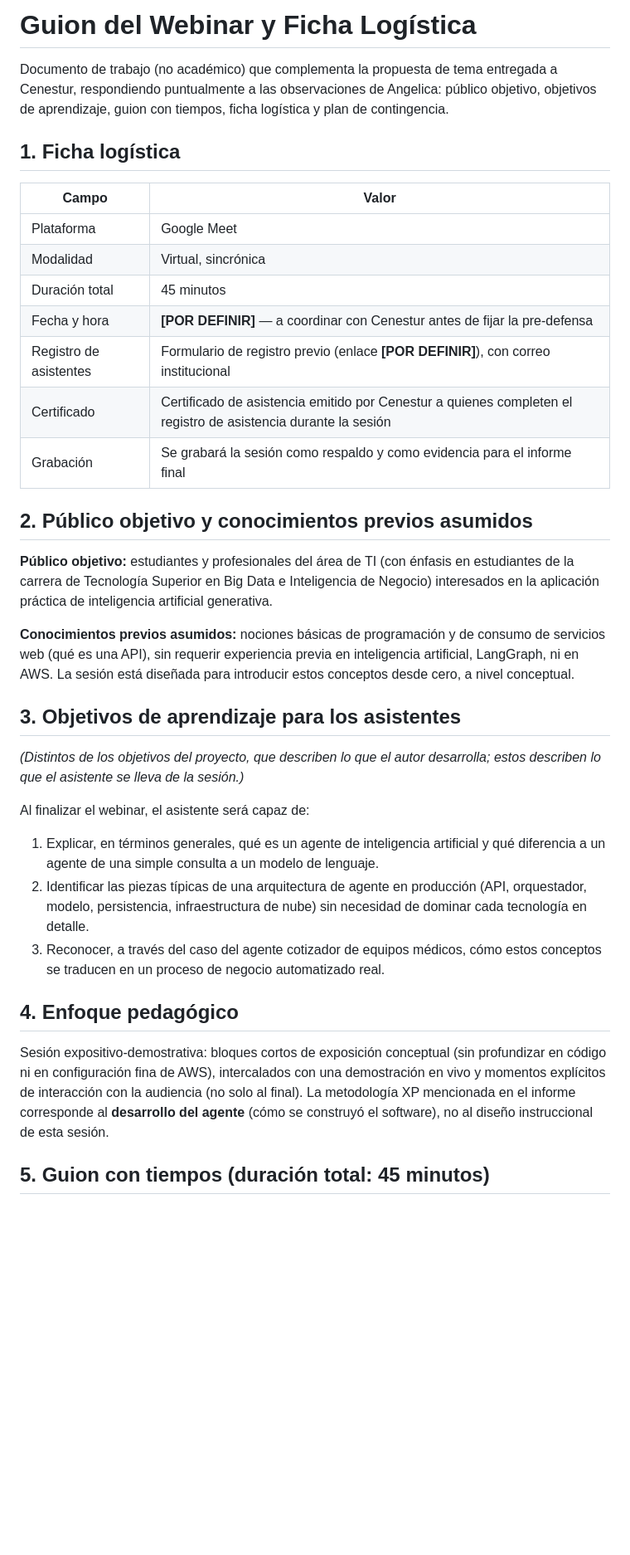
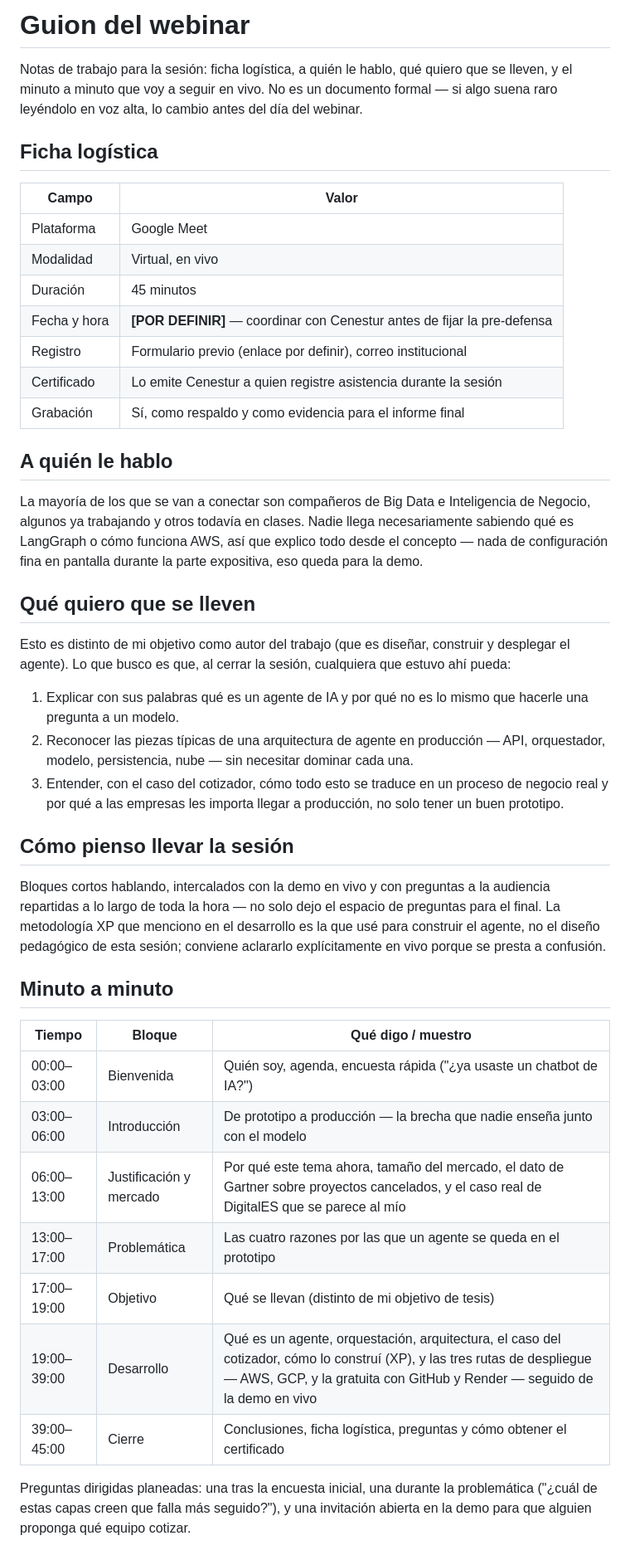
Before and after one commit to mathsci-2510/agente-cotizador-webinar, a Markdown page: docs/GUION_WEBINAR.md, the part around one of its changes. Shown at 83% size. Drawn GitHub-style; blank space fills up the shorter version.

Commit message:
Actualiza el guion del webinar: tono personal y minuto a minuto real
Reescribe docs/GUION_WEBINAR.md como notas de trabajo en primera persona en
vez de documento formal, y sincroniza el minuto a minuto con la estructura
real de la presentación (mercado, caso DigitalES, y las tres rutas de
despliegue). El PDF para uso personal del autor se entregó fuera del repo.

Co-Authored-By: Claude Sonnet 5 <noreply@anthropic.com>

```diff
--- a/docs/GUION_WEBINAR.md
+++ b/docs/GUION_WEBINAR.md
@@ -1,59 +1,67 @@
-# Guion del Webinar y Ficha Logística
+# Guion del webinar
 
-Documento de trabajo (no académico) que complementa la propuesta de tema
-entregada a Cenestur, respondiendo puntualmente a las observaciones de
-Angelica: público objetivo, objetivos de aprendizaje, guion con tiempos,
-ficha logística y plan de contingencia.
+Notas de trabajo para la sesión: ficha logística, a quién le hablo, qué quiero
+que se lleven, y el minuto a minuto que voy a seguir en vivo. No es un
+documento formal — si algo suena raro leyéndolo en voz alta, lo cambio antes
+del día del webinar.
 
-## 1. Ficha logística
+## Ficha logística
 
 | Campo | Valor |
 |---|---|
 | Plataforma | Google Meet |
-| Modalidad | Virtual, sincrónica |
-| Duración total | 45 minutos |
-| Fecha y hora | **[POR DEFINIR]** — a coordinar con Cenestur antes de fijar la pre-defensa |
-| Registro de asistentes | Formulario de registro previo (enlace **[POR DEFINIR]**), con correo institucional |
-| Certificado | Certificado de asistencia emitido por Cenestur a quienes completen el registro de asistencia durante la sesión |
-| Grabación | Se grabará la sesión como respaldo y como evidencia para el informe final |
+| Modalidad | Virtual, en vivo |
+| Duración | 45 minutos |
+| Fecha y hora | **[POR DEFINIR]** — coordinar con Cenestur antes de fijar la pre-defensa |
+| Registro | Formulario previo (enlace por definir), correo institucional |
+| Certificado | Lo emite Cenestur a quien registre asistencia durante la sesión |
+| Grabación | Sí, como respaldo y como evidencia para el informe final |
 
-## 2. Público objetivo y conocimientos previos asumidos
+## A quién le hablo
 
-**Público objetivo:** estudiantes y profesionales del área de TI (con
-énfasis en estudiantes de la carrera de Tecnología Superior en Big Data e
-Inteligencia de Negocio) interesados en la aplicación práctica de
-inteligencia artificial generativa.
+La mayoría de los que se van a conectar son compañeros de Big Data e
+Inteligencia de Negocio, algunos ya trabajando y otros todavía en clases.
+Nadie llega necesariamente sabiendo qué es LangGraph o cómo funciona AWS, así
+que explico todo desde el concepto — nada de configuración fina en pantalla
+durante la parte expositiva, eso queda para la demo.
 
-**Conocimientos previos asumidos:** nociones básicas de programación y de
-consumo de servicios web (qué es una API), sin requerir experiencia previa
-en inteligencia artificial, LangGraph, ni en AWS. La sesión está diseñada
-para introducir estos conceptos desde cero, a nivel conceptual.
+## Qué quiero que se lleven
 
-## 3. Objetivos de aprendizaje para los asistentes
+Esto es distinto de mi objetivo como autor del trabajo (que es diseñar,
+construir y desplegar el agente). Lo que busco es que, al cerrar la sesión,
+cualquiera que estuvo ahí pueda:
 
-*(Distintos de los objetivos del proyecto, que describen lo que el autor
-desarrolla; estos describen lo que el asistente se lleva de la sesión.)*
+1. Explicar con sus palabras qué es un agente de IA y por qué no es lo mismo
+   que hacerle una pregunta a un modelo.
+2. Reconocer las piezas típicas de una arquitectura de agente en producción
+   — API, orquestador, modelo, persistencia, nube — sin necesitar dominar
+   cada una.
+3. Entender, con el caso del cotizador, cómo todo esto se traduce en un
+   proceso de negocio real y por qué a las empresas les importa llegar a
+   producción, no solo tener un buen prototipo.
 
-Al finalizar el webinar, el asistente será capaz de:
+## Cómo pienso llevar la sesión
 
-1. Explicar, en términos generales, qué es un agente de inteligencia
-   artificial y qué diferencia a un agente de una simple consulta a un
-   modelo de lenguaje.
-2. Identificar las piezas típicas de una arquitectura de agente en
-   producción (API, orquestador, modelo, persistencia, infraestructura de
-   nube) sin necesidad de dominar cada tecnología en detalle.
-3. Reconocer, a través del caso del agente cotizador de equipos médicos,
-   cómo estos conceptos se traducen en un proceso de negocio automatizado
-   real.
+Bloques cortos hablando, intercalados con la demo en vivo y con preguntas a
+la audiencia repartidas a lo largo de toda la hora — no solo dejo el espacio
+de preguntas para el final. La metodología XP que menciono en el desarrollo
+es la que usé para construir el agente, no el diseño pedagógico de esta
+sesión; conviene aclararlo explícitamente en vivo porque se presta a
+confusión.
 
-## 4. Enfoque pedagógico
+## Minuto a minuto
 
-Sesión expositivo-demostrativa: bloques cortos de exposición conceptual
-(sin profundizar en código ni en configuración fina de AWS), intercalados
-con una demostración en vivo y momentos explícitos de interacción con la
-audiencia (no solo al final). La metodología XP mencionada en el informe
-corresponde al **desarrollo del agente** (cómo se construyó el software),
-no al diseño instruccional de esta sesión.
+| Tiempo | Bloque | Qué digo / muestro |
+|---|---|---|
+| 00:00–03:00 | Bienvenida | Quién soy, agenda, encuesta rápida ("¿ya usaste un chatbot de IA?") |
+| 03:00–06:00 | Introducción | De prototipo a producción — la brecha que nadie enseña junto con el modelo |
+| 06:00–13:00 | Justificación y mercado | Por qué este tema ahora, tamaño del mercado, el dato de Gartner sobre proyectos cancelados, y el caso real de DigitalES que se parece al mío |
+| 13:00–17:00 | Problemática | Las cuatro razones por las que un agente se queda en el prototipo |
+| 17:00–19:00 | Objetivo | Qué se llevan (distinto de mi objetivo de tesis) |
+| 19:00–39:00 | Desarrollo | Qué es un agente, orquestación, arquitectura, el caso del cotizador, cómo lo construí (XP), y las tres rutas de despliegue — AWS, GCP, y la gratuita con GitHub y Render — seguido de la demo en vivo |
+| 39:00–45:00 | Cierre | Conclusiones, ficha logística, preguntas y cómo obtener el certificado |
 
-## 5. Guion con tiempos (duración total: 45 minutos)
+Preguntas dirigidas planeadas: una tras la encuesta inicial, una durante la
+problemática ("¿cuál de estas capas creen que falla más seguido?"), y una
+invitación abierta en la demo para que alguien proponga qué equipo cotizar.
 
```
Also changed, not shown: other parts of docs/GUION_WEBINAR.md (+12 -25 lines).
